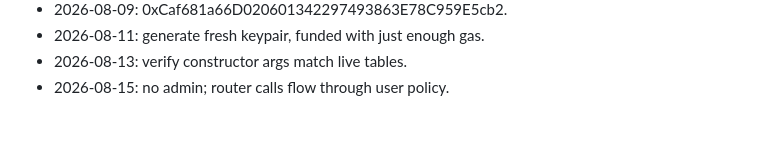
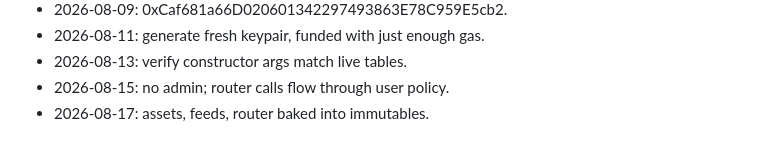
Before and after one commit to AUMZero/aum0, a Markdown page: NOTES.md, the part around the change. GitHub-like rendering.

Commit message:
deploy: constructor freeze list

```diff
--- a/NOTES.md
+++ b/NOTES.md
@@ -83,3 +83,4 @@
 - 2026-08-11: generate fresh keypair, funded with just enough gas.
 - 2026-08-13: verify constructor args match live tables.
 - 2026-08-15: no admin; router calls flow through user policy.
+- 2026-08-17: assets, feeds, router baked into immutables.
```
